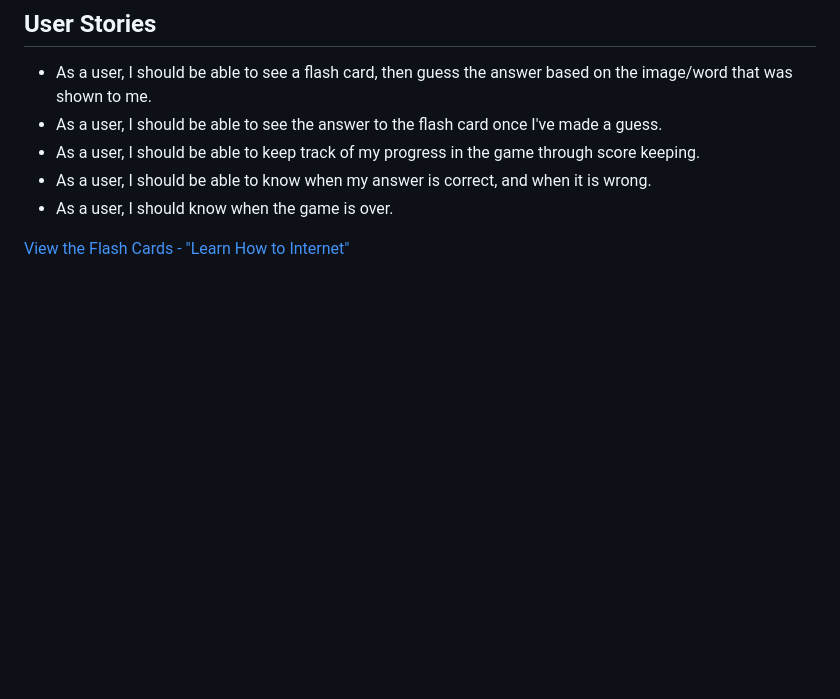
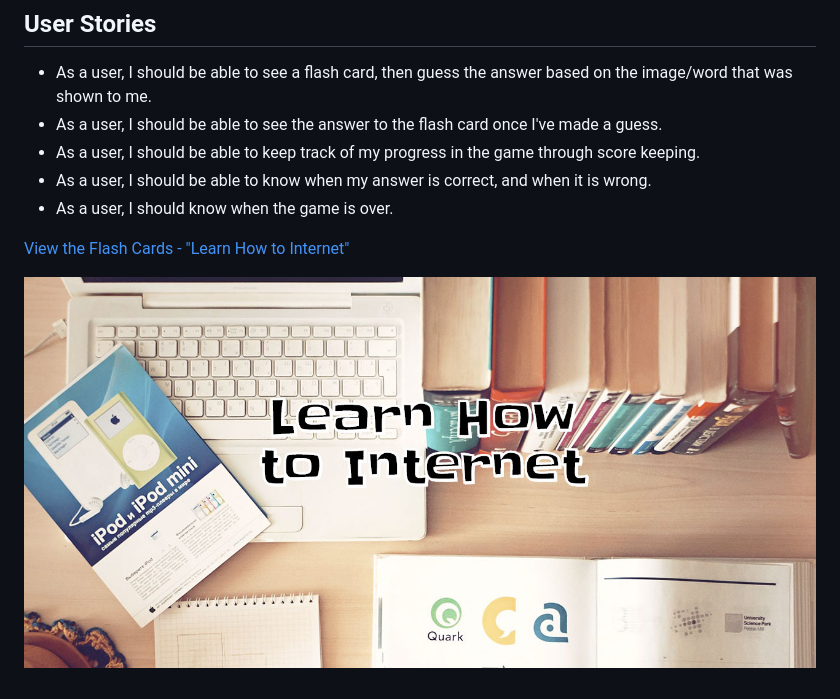
Before and after one commit to megancoyle/flash-cards, a Markdown page: README.md, the part around the change. Rendered like a GitHub page; pictures changed too: learn-how-to-internet.jpg (added); blank space fills up the shorter version.

```diff
--- a/README.md
+++ b/README.md
@@ -15,3 +15,5 @@ Towards the end of working on this project, I ran into issues where I was trying
 * As a user, I should know when the game is over.
 
 <a href="https://megancoyle.github.io/flash-cards/">View the Flash Cards - "Learn How to Internet"</a>
+
+![ScreenShot](learn-how-to-internet.jpg)
```
